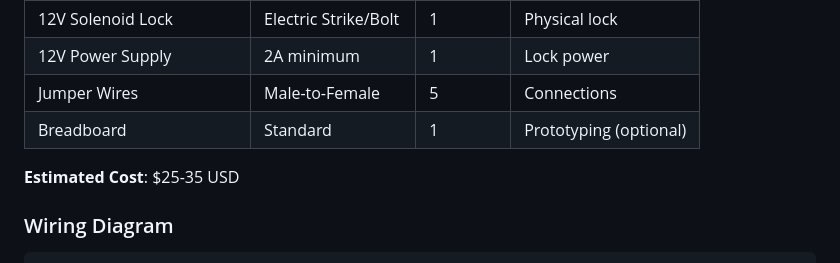
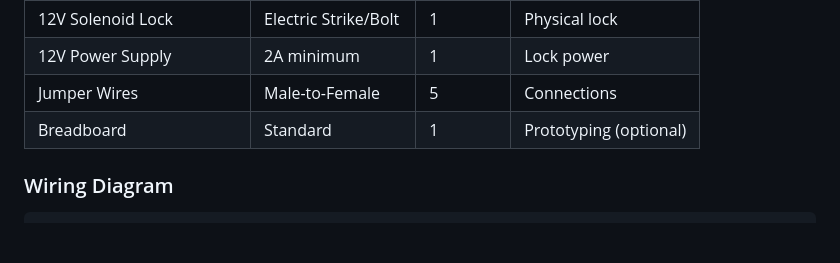
Before and after one commit to CodeNebula-Dev/Bluetooth_Sentenial, a Markdown page: README.md, the part around the change. GitHub-like rendering; blank space fills up the shorter version.

```diff
--- a/README.md
+++ b/README.md
@@ -247,7 +247,7 @@ Once the simulation validates your logic, deploy to actual hardware.
 | Jumper Wires | Male-to-Female | 5 | Connections |
 | Breadboard | Standard | 1 | Prototyping (optional) |
 
-**Estimated Cost**: $25-35 USD
+
 
 ### Wiring Diagram
 
```
